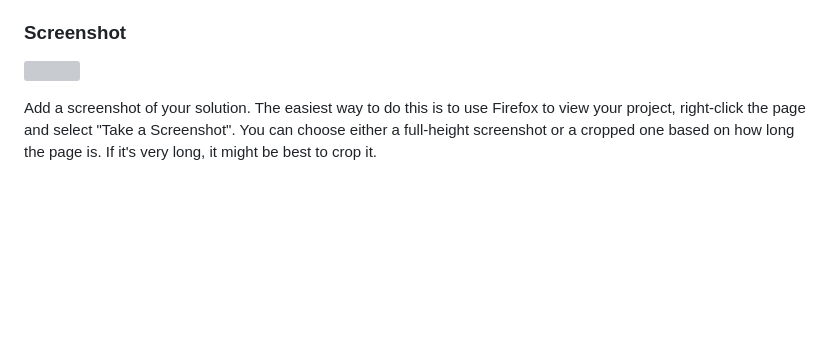
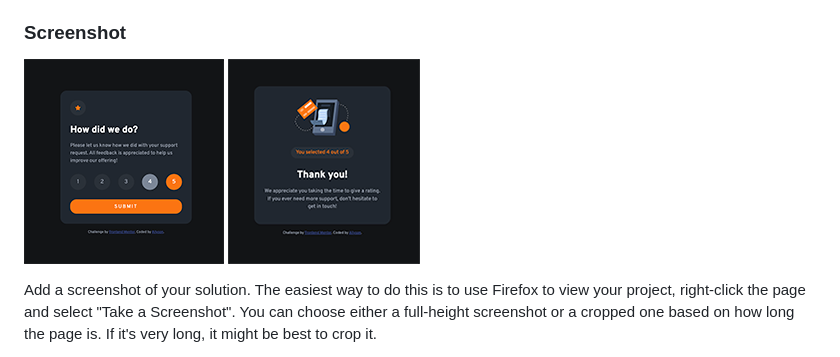
Before and after one commit to allyson-s-code/interactive-rating-component, a Markdown page: README.md, the part around the change printed below. Rendered like a GitHub page; pictures changed too: images/rating-state-screenshot.png (added), images/thank-you-state-screenshot.png (added); blank space fills up the shorter version; grey boxes are pictures that could not be loaded.

```diff
--- a/README.md
+++ b/README.md
@@ -31,7 +31,8 @@ Users should be able to:
 
 ### Screenshot
 
-![](./screenshot.jpg)
+![Interactive Rating Component](images/rating-state-screenshot.png)
+![Interactive Rating Component](images/thank-you-state-screenshot.png)
 
 Add a screenshot of your solution. The easiest way to do this is to use Firefox to view your project, right-click the page and select "Take a Screenshot". You can choose either a full-height screenshot or a cropped one based on how long the page is. If it's very long, it might be best to crop it.
 
```
Also changed, not shown: other parts of README.md (+4 -2 lines), 3 other files.
